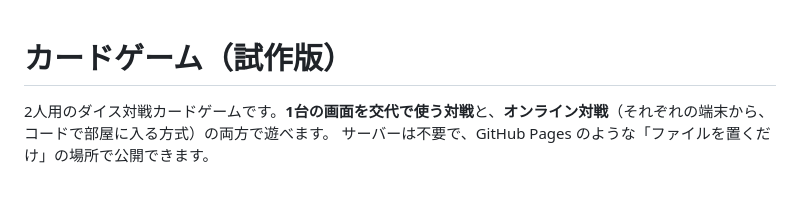
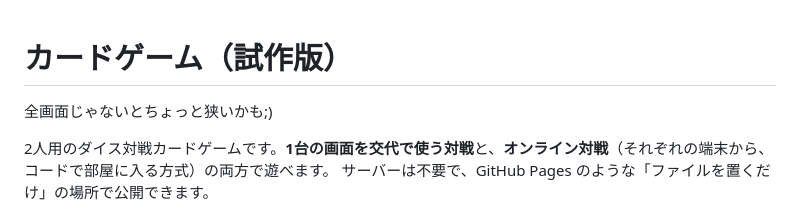
Before and after one commit to Kyodaigensui/CardGame, a Markdown page: README.md, the part around the change. Drawn GitHub-style; blank space fills up the shorter version.

Commit message:
Update README with screen size note
Added a note about screen size requirement.

```diff
--- a/README.md
+++ b/README.md
@@ -1,4 +1,5 @@
 # カードゲーム（試作版）
+全画面じゃないとちょっと狭いかも;)
 
 2人用のダイス対戦カードゲームです。**1台の画面を交代で使う対戦**と、**オンライン対戦**（それぞれの端末から、コードで部屋に入る方式）の両方で遊べます。
 サーバーは不要で、GitHub Pages のような「ファイルを置くだけ」の場所で公開できます。
```
